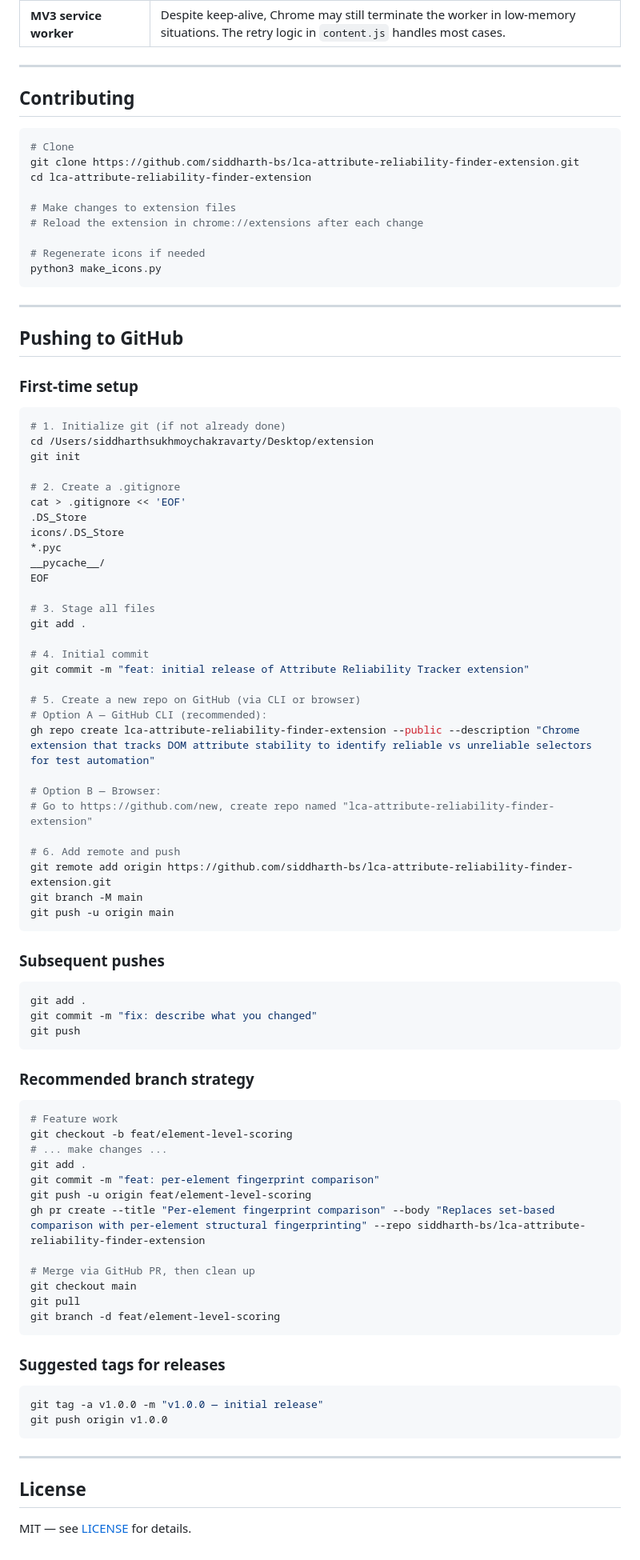
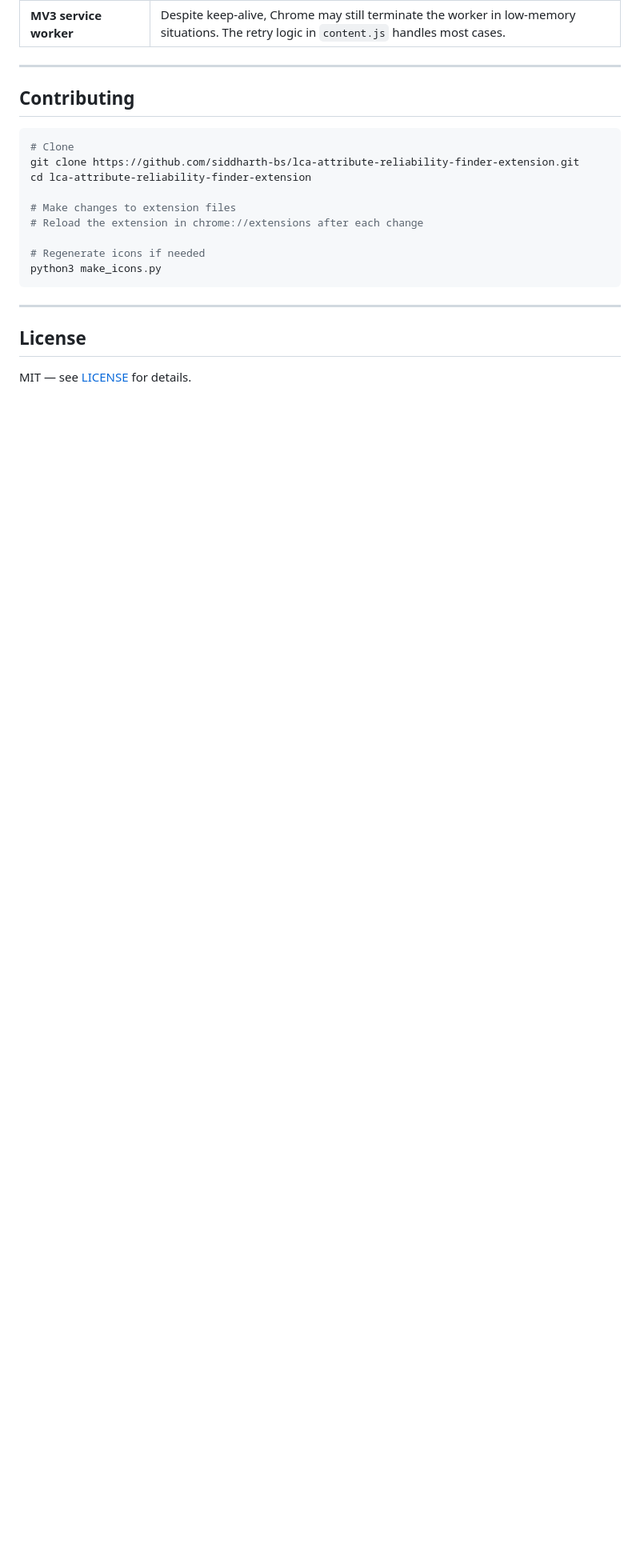
Before and after one commit to siddharth-bs/lca-attribute-reliability-finder-extension, a Markdown page: README.md, the part around one of its changes. Shown at 80% size. Rendered like a GitHub page; blank space fills up the shorter version.

Commit message:
docs: remove GitHub push instructions from README

````diff
--- a/README.md
+++ b/README.md
@@ -363,76 +362,6 @@ python3 make_icons.py
 
 ---
 
-## Pushing to GitHub
-
-### First-time setup
-
-```bash
-# 1. Initialize git (if not already done)
-cd /Users/siddharthsukhmoychakravarty/Desktop/extension
-git init
-
-# 2. Create a .gitignore
-cat > .gitignore << 'EOF'
-.DS_Store
-icons/.DS_Store
-*.pyc
-__pycache__/
-EOF
-
-# 3. Stage all files
-git add .
-
-# 4. Initial commit
-git commit -m "feat: initial release of Attribute Reliability Tracker extension"
-
-# 5. Create a new repo on GitHub (via CLI or browser)
-# Option A — GitHub CLI (recommended):
-gh repo create lca-attribute-reliability-finder-extension --public --description "Chrome extension that tracks DOM attribute stability to identify reliable vs unreliable selectors for test automation"
-
-# Option B — Browser:
-# Go to https://github.com/new, create repo named "lca-attribute-reliability-finder-extension"
-
-# 6. Add remote and push
-git remote add origin https://github.com/siddharth-bs/lca-attribute-reliability-finder-extension.git
-git branch -M main
-git push -u origin main
-```
-
-### Subsequent pushes
-
-```bash
-git add .
-git commit -m "fix: describe what you changed"
-git push
-```
-
-### Recommended branch strategy
-
-```bash
-# Feature work
-git checkout -b feat/element-level-scoring
-# ... make changes ...
-git add .
-git commit -m "feat: per-element fingerprint comparison"
-git push -u origin feat/element-level-scoring
-gh pr create --title "Per-element fingerprint comparison" --body "Replaces set-based comparison with per-element structural fingerprinting" --repo siddharth-bs/lca-attribute-reliability-finder-extension
-
-# Merge via GitHub PR, then clean up
-git checkout main
-git pull
-git branch -d feat/element-level-scoring
-```
-
-### Suggested tags for releases
-
-```bash
-git tag -a v1.0.0 -m "v1.0.0 — initial release"
-git push origin v1.0.0
-```
-
----
-
 ## License
 
 MIT — see [LICENSE](LICENSE) for details.
````
Also changed, not shown: other parts of README.md (+0 -1 lines).
